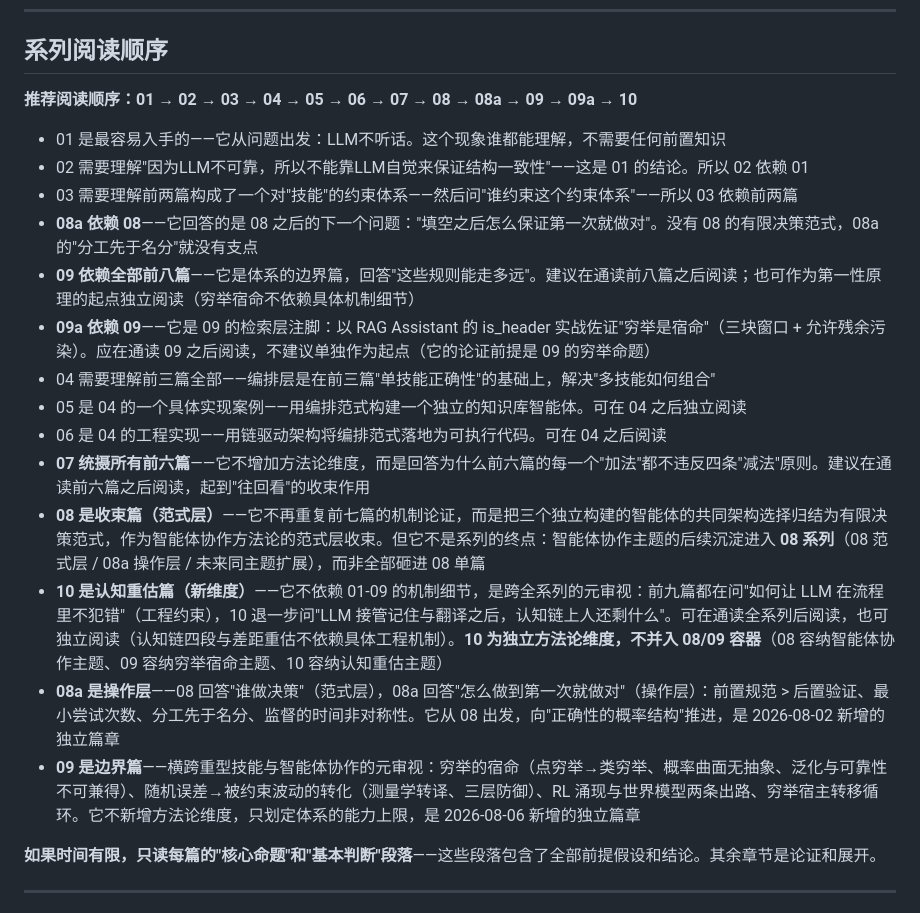
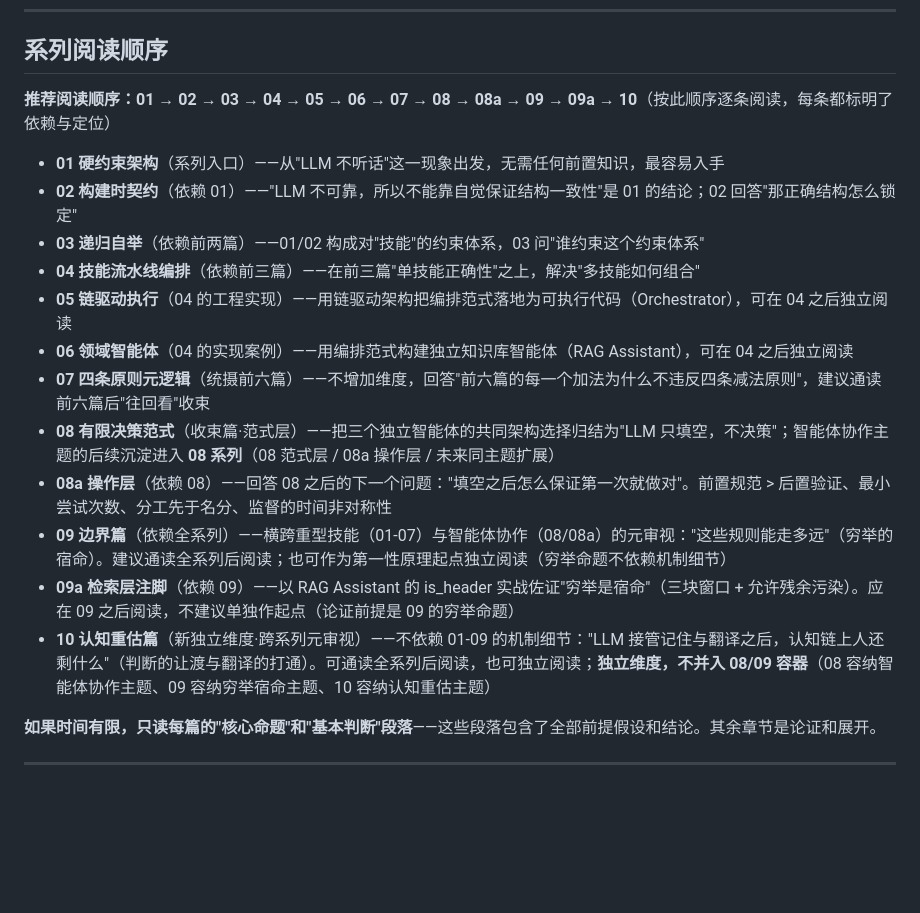
Before and after one commit to Ldxs001/Cogito_Scribit, a Markdown page: COGITO_README.md, the part around the change. GitHub-like rendering; blank space fills up the shorter version.

```diff
--- a/COGITO_README.md
+++ b/COGITO_README.md
@@ -277,22 +277,20 @@ See https://creativecommons.org/licenses/by-sa/4.0/ for details.
 
 ## 系列阅读顺序
 
-**推荐阅读顺序：01 → 02 → 03 → 04 → 05 → 06 → 07 → 08 → 08a → 09 → 09a → 10**
+**推荐阅读顺序：01 → 02 → 03 → 04 → 05 → 06 → 07 → 08 → 08a → 09 → 09a → 10**（按此顺序逐条阅读，每条都标明了依赖与定位）
 
-- 01 是最容易入手的——它从问题出发：LLM不听话。这个现象谁都能理解，不需要任何前置知识
-- 02 需要理解"因为LLM不可靠，所以不能靠LLM自觉来保证结构一致性"——这是 01 的结论。所以 02 依赖 01
-- 03 需要理解前两篇构成了一个对"技能"的约束体系——然后问"谁约束这个约束体系"——所以 03 依赖前两篇
-- **08a 依赖 08**——它回答的是 08 之后的下一个问题："填空之后怎么保证第一次就做对"。没有 08 的有限决策范式，08a 的"分工先于名分"就没有支点
-- **09 依赖全部前八篇**——它是体系的边界篇，回答"这些规则能走多远"。建议在通读前八篇之后阅读；也可作为第一性原理的起点独立阅读（穷举宿命不依赖具体机制细节）
-- **09a 依赖 09**——它是 09 的检索层注脚：以 RAG Assistant 的 is_header 实战佐证"穷举是宿命"（三块窗口 + 允许残余污染）。应在通读 09 之后阅读，不建议单独作为起点（它的论证前提是 09 的穷举命题）
-- 04 需要理解前三篇全部——编排层是在前三篇"单技能正确性"的基础上，解决"多技能如何组合"
-- 05 是 04 的一个具体实现案例——用编排范式构建一个独立的知识库智能体。可在 04 之后独立阅读
-- 06 是 04 的工程实现——用链驱动架构将编排范式落地为可执行代码。可在 04 之后阅读
-- **07 统摄所有前六篇**——它不增加方法论维度，而是回答为什么前六篇的每一个"加法"都不违反四条"减法"原则。建议在通读前六篇之后阅读，起到"往回看"的收束作用
-- **08 是收束篇（范式层）**——它不再重复前七篇的机制论证，而是把三个独立构建的智能体的共同架构选择归结为有限决策范式，作为智能体协作方法论的范式层收束。但它不是系列的终点：智能体协作主题的后续沉淀进入 **08 系列**（08 范式层 / 08a 操作层 / 未来同主题扩展），而非全部砸进 08 单篇
-- **10 是认知重估篇（新维度）**——它不依赖 01-09 的机制细节，是跨全系列的元审视：前九篇都在问"如何让 LLM 在流程里不犯错"（工程约束），10 退一步问"LLM 接管记住与翻译之后，认知链上人还剩什么"。可在通读全系列后阅读，也可独立阅读（认知链四段与差距重估不依赖具体工程机制）。**10 为独立方法论维度，不并入 08/09 容器**（08 容纳智能体协作主题、09 容纳穷举宿命主题、10 容纳认知重估主题）
-- **08a 是操作层**——08 回答"谁做决策"（范式层），08a 回答"怎么做到第一次就做对"（操作层）：前置规范 > 后置验证、最小尝试次数、分工先于名分、监督的时间非对称性。它从 08 出发，向"正确性的概率结构"推进，是 2026-08-02 新增的独立篇章
-- **09 是边界篇**——横跨重型技能与智能体协作的元审视：穷举的宿命（点穷举→类穷举、概率曲面无抽象、泛化与可靠性不可兼得）、随机误差→被约束波动的转化（测量学转译、三层防御）、RL 涌现与世界模型两条出路、穷举宿主转移循环。它不新增方法论维度，只划定体系的能力上限，是 2026-08-06 新增的独立篇章
+- **01 硬约束架构**（系列入口）——从"LLM 不听话"这一现象出发，无需任何前置知识，最容易入手
+- **02 构建时契约**（依赖 01）——"LLM 不可靠，所以不能靠自觉保证结构一致性"是 01 的结论；02 回答"那正确结构怎么锁定"
+- **03 递归自举**（依赖前两篇）——01/02 构成对"技能"的约束体系，03 问"谁约束这个约束体系"
+- **04 技能流水线编排**（依赖前三篇）——在前三篇"单技能正确性"之上，解决"多技能如何组合"
+- **05 链驱动执行**（04 的工程实现）——用链驱动架构把编排范式落地为可执行代码（Orchestrator），可在 04 之后独立阅读
+- **06 领域智能体**（04 的实现案例）——用编排范式构建独立知识库智能体（RAG Assistant），可在 04 之后独立阅读
+- **07 四条原则元逻辑**（统摄前六篇）——不增加维度，回答"前六篇的每一个加法为什么不违反四条减法原则"，建议通读前六篇后"往回看"收束
+- **08 有限决策范式**（收束篇·范式层）——把三个独立智能体的共同架构选择归结为"LLM 只填空，不决策"；智能体协作主题的后续沉淀进入 **08 系列**（08 范式层 / 08a 操作层 / 未来同主题扩展）
+- **08a 操作层**（依赖 08）——回答 08 之后的下一个问题："填空之后怎么保证第一次就做对"。前置规范 > 后置验证、最小尝试次数、分工先于名分、监督的时间非对称性
+- **09 边界篇**（依赖全系列）——横跨重型技能（01-07）与智能体协作（08/08a）的元审视："这些规则能走多远"（穷举的宿命）。建议通读全系列后阅读；也可作为第一性原理起点独立阅读（穷举命题不依赖机制细节）
+- **09a 检索层注脚**（依赖 09）——以 RAG Assistant 的 is_header 实战佐证"穷举是宿命"（三块窗口 + 允许残余污染）。应在 09 之后阅读，不建议单独作起点（论证前提是 09 的穷举命题）
+- **10 认知重估篇**（新独立维度·跨系列元审视）——不依赖 01-09 的机制细节："LLM 接管记住与翻译之后，认知链上人还剩什么"（判断的让渡与翻译的打通）。可通读全系列后阅读，也可独立阅读；**独立维度，不并入 08/09 容器**（08 容纳智能体协作主题、09 容纳穷举宿命主题、10 容纳认知重估主题）
 
 **如果时间有限，只读每篇的"核心命题"和"基本判断"段落**——这些段落包含了全部前提假设和结论。其余章节是论证和展开。
 
```
Also changed, not shown: README.md (+1 -1 lines).
